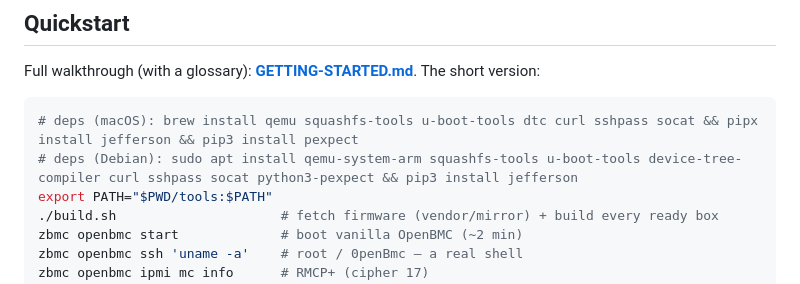
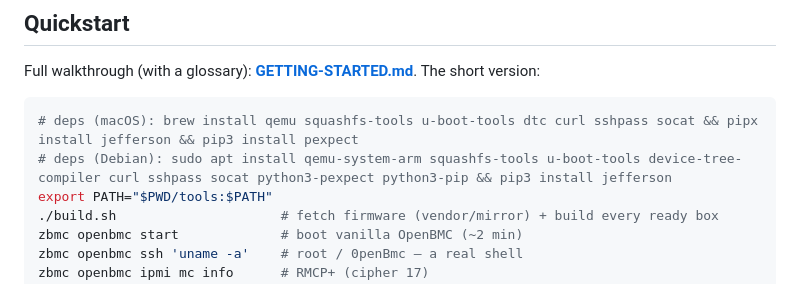
Before and after one commit to zenfish/zbmc, a Markdown page: README.md, the part around the change. GitHub-like rendering.

Commit message:
readme: add python3-pip to Debian deps

````diff
--- a/README.md
+++ b/README.md
@@ -43,7 +43,7 @@ Full walkthrough (with a glossary): **[GETTING-STARTED.md](GETTING-STARTED.md)**
 
 ```bash
 # deps (macOS): brew install qemu squashfs-tools u-boot-tools dtc curl sshpass socat && pipx install jefferson && pip3 install pexpect
-# deps (Debian): sudo apt install qemu-system-arm squashfs-tools u-boot-tools device-tree-compiler curl sshpass socat python3-pexpect && pip3 install jefferson
+# deps (Debian): sudo apt install qemu-system-arm squashfs-tools u-boot-tools device-tree-compiler curl sshpass socat python3-pexpect python3-pip && pip3 install jefferson
 export PATH="$PWD/tools:$PATH"
 ./build.sh                     # fetch firmware (vendor/mirror) + build every ready box
 zbmc openbmc start             # boot vanilla OpenBMC (~2 min)
````
